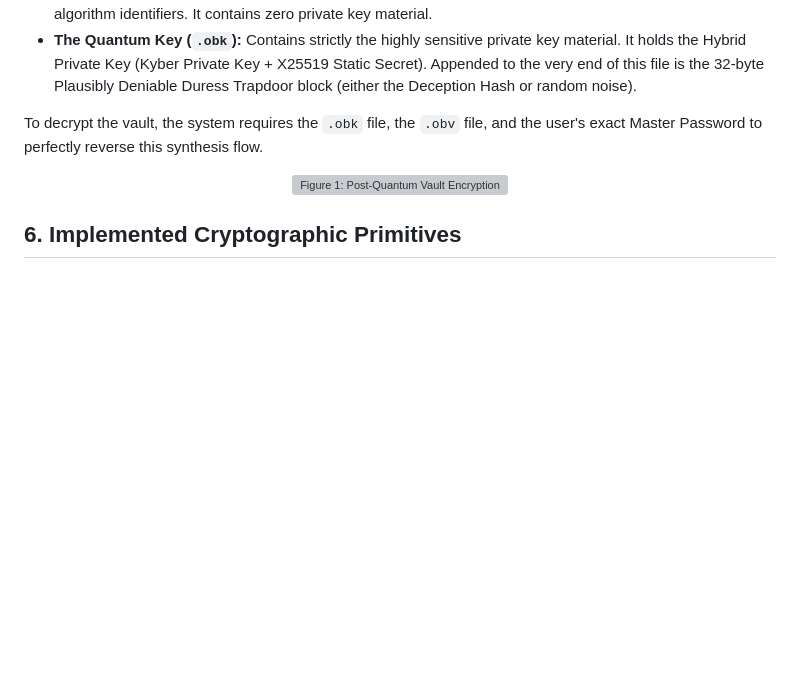
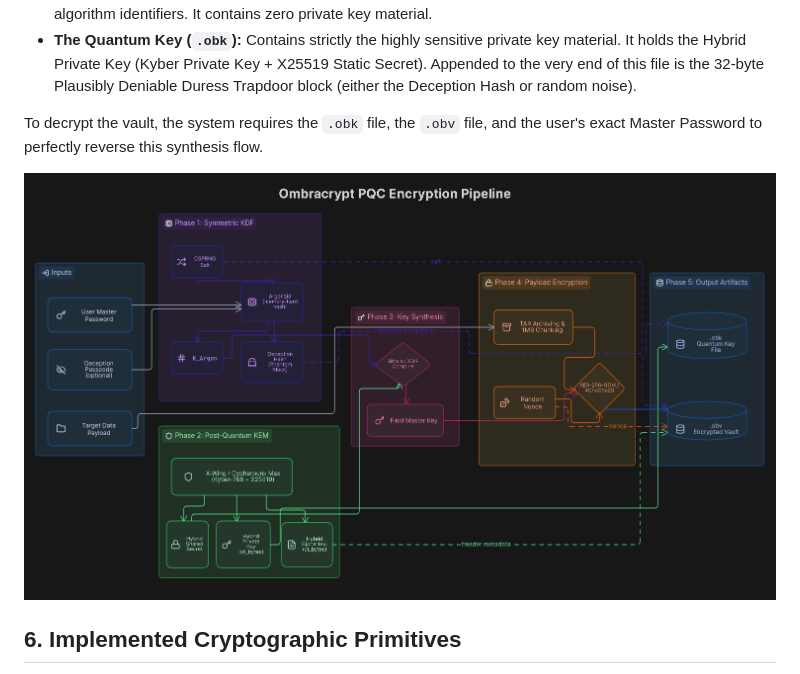
Before and after one commit to ABiswasDev/Ombracrypt, a Markdown page: docs/CRYPTOGRAPHY.md, the part around the change. GitHub-like rendering; blank space fills up the shorter version; grey boxes are pictures that could not be loaded.

```diff
--- a/docs/CRYPTOGRAPHY.md
+++ b/docs/CRYPTOGRAPHY.md
@@ -145,7 +145,7 @@ The final step strips the output into two distinct files to enable air-gapped se
 
 To decrypt the vault, the system requires the `.obk` file, the `.obv` file, and the user's exact Master Password to perfectly reverse this synthesis flow.
 
-<p align="center"><img src="../images/image_72cfaa.jpg" alt="Figure 1: Post-Quantum Vault Encryption Pipeline" width="800"></p>
+<p align="center"><img src="../images/pqc_crypto.png" alt="Figure 1: Post-Quantum Vault Encryption Pipeline" width="800"></p>
 
 ## 6. Implemented Cryptographic Primitives
 
```
